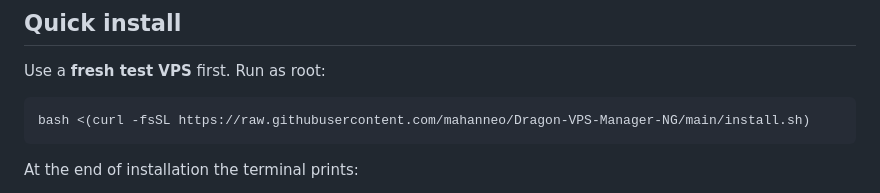
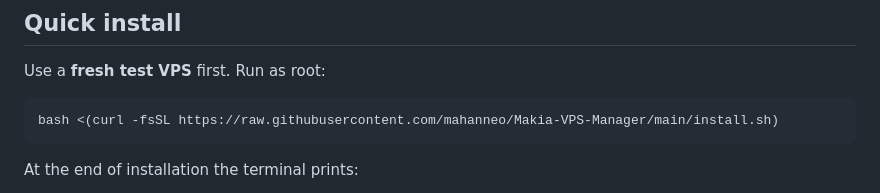
Before and after one commit to mahanneo/Dragon-VPS-Manager-NG, a Markdown page: README.md, the part around the change. Drawn GitHub-style.

Commit message:
docs: update repository URLs after rename

````diff
--- a/README.md
+++ b/README.md
@@ -24,7 +24,7 @@ A modern, web-based VPS management foundation inspired by the operational goals
 Use a **fresh test VPS** first. Run as root:
 
 ```bash
-bash <(curl -fsSL https://raw.githubusercontent.com/mahanneo/Dragon-VPS-Manager-NG/main/install.sh)
+bash <(curl -fsSL https://raw.githubusercontent.com/mahanneo/Makia-VPS-Manager/main/install.sh)
 ```
 
 At the end of installation the terminal prints:
````
